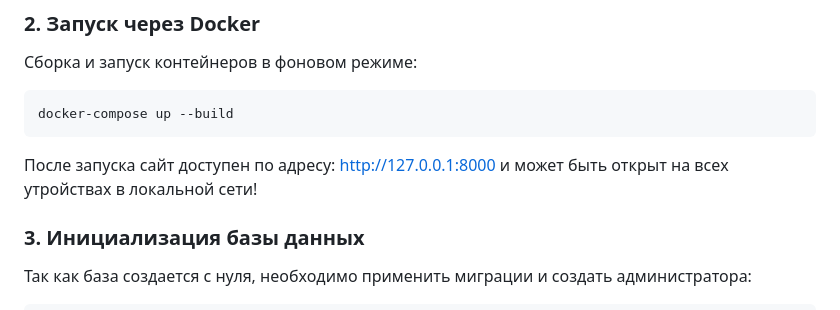
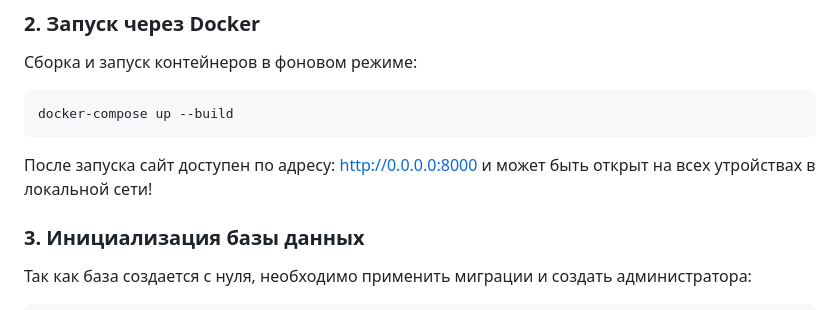
Before and after one commit to VeregaS/vet_clinic, a Markdown page: README.md, the part around the change. Drawn GitHub-style.

Commit message:
Изменил локальную ссылку сайта

````diff
--- a/README.md
+++ b/README.md
@@ -46,7 +46,7 @@ cd vet_clinic
 ```bash
 docker-compose up --build
 ```
-После запуска сайт доступен по адресу: [http://127.0.0.1:8000](http://127.0.0.1:8000) и может быть открыт на всех утройствах в локальной сети!
+После запуска сайт доступен по адресу: [http://0.0.0.0:8000](http://0.0.0.0:8000) и может быть открыт на всех утройствах в локальной сети!
 
 ### 3. Инициализация базы данных
 Так как база создается с нуля, необходимо применить миграции и создать администратора:
````
